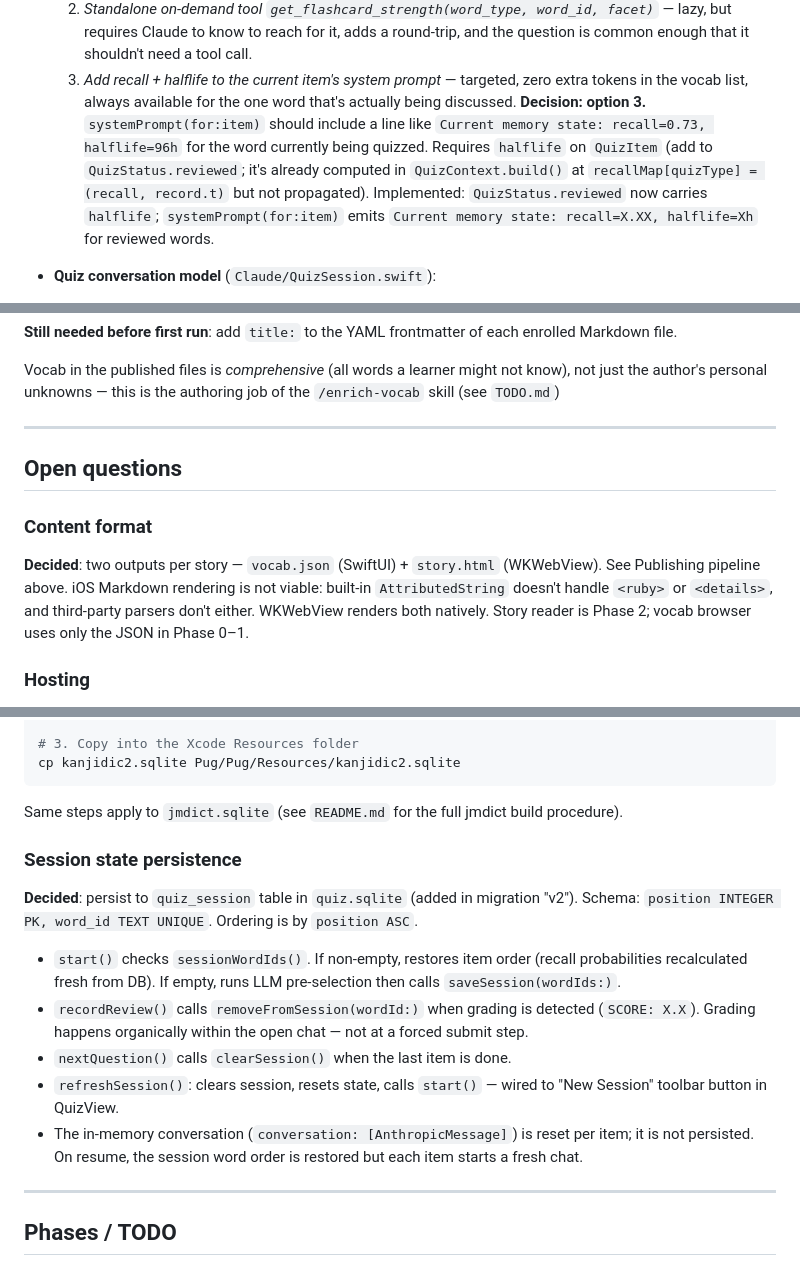
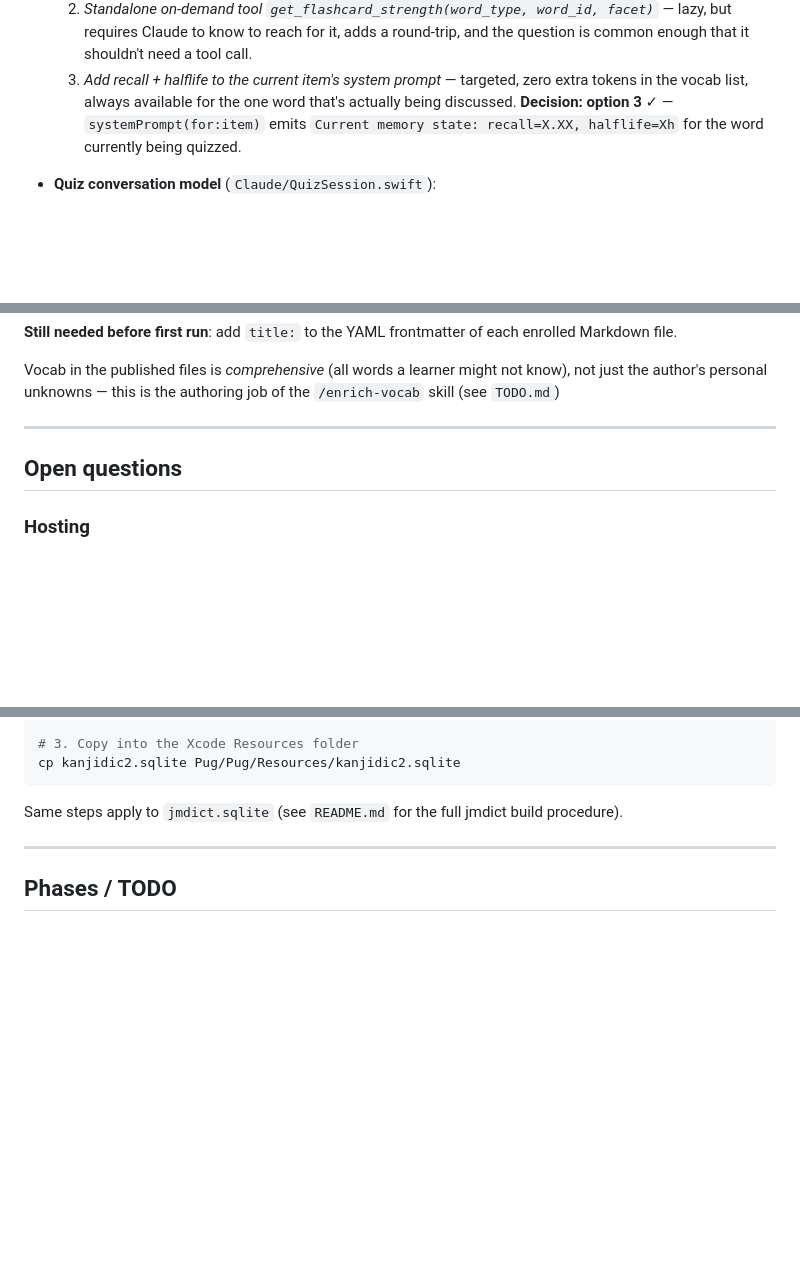
Before and after one commit to fasiha/obsidian-japanese-quizzer, a Markdown page: App.md, 3 parts joined by grey strips. Drawn GitHub-style; blank space fills up the shorter version.

Commit message:
trim App.md

````diff
--- a/App.md
+++ b/App.md
@@ -203,12 +203,7 @@ the conversation warrants it.
      enough that it shouldn't need a tool call.
   3. *Add recall + halflife to the current item's system prompt* — targeted, zero extra tokens in
      the vocab list, always available for the one word that's actually being discussed.
-  **Decision: option 3.** `systemPrompt(for:item)` should include a line like
-  `Current memory state: recall=0.73, halflife=96h` for the word currently being quizzed.
-  Requires `halflife` on `QuizItem` (add to `QuizStatus.reviewed`; it's already computed in
-  `QuizContext.build()` at `recallMap[quizType] = (recall, record.t)` but not propagated).
-  Implemented: `QuizStatus.reviewed` now carries `halflife`; `systemPrompt(for:item)` emits
-  `Current memory state: recall=X.XX, halflife=Xh` for reviewed words.
+  **Decision: option 3** ✓ — `systemPrompt(for:item)` emits `Current memory state: recall=X.XX, halflife=Xh` for the word currently being quizzed.
 
 - **Quiz conversation model** (`Claude/QuizSession.swift`):
   - Phase: `generating` → `chatting` (single open phase, no forced two-step).
@@ -297,13 +292,6 @@ not just the author's personal unknowns — this is the authoring job of the
 
 ## Open questions
 
-### Content format
-**Decided**: two outputs per story — `vocab.json` (SwiftUI) + `story.html` (WKWebView).
-See Publishing pipeline above. iOS Markdown rendering is not viable: built-in
-`AttributedString` doesn't handle `<ruby>` or `<details>`, and third-party parsers don't
-either. WKWebView renders both natively. Story reader is Phase 2; vocab browser uses only
-the JSON in Phase 0–1.
-
 ### Hosting
 **GitHub secret Gist is viable**: Gist supports binary files pushed via git (clone
 the Gist repo, commit the PNG, push). The Gist web renderer uses an incorrect URL so
@@ -366,20 +347,6 @@ cp kanjidic2.sqlite Pug/Pug/Resources/kanjidic2.sqlite
 ```
 
 Same steps apply to `jmdict.sqlite` (see `README.md` for the full jmdict build procedure).
-
-### Session state persistence
-**Decided**: persist to `quiz_session` table in `quiz.sqlite` (added in migration "v2").
-Schema: `position INTEGER PK, word_id TEXT UNIQUE`. Ordering is by `position ASC`.
-
-- `start()` checks `sessionWordIds()`. If non-empty, restores item order (recall probabilities
-  recalculated fresh from DB). If empty, runs LLM pre-selection then calls `saveSession(wordIds:)`.
-- `recordReview()` calls `removeFromSession(wordId:)` when grading is detected (`SCORE: X.X`).
-  Grading happens organically within the open chat — not at a forced submit step.
-- `nextQuestion()` calls `clearSession()` when the last item is done.
-- `refreshSession()`: clears session, resets state, calls `start()` — wired to "New Session"
-  toolbar button in QuizView.
-- The in-memory conversation (`conversation: [AnthropicMessage]`) is reset per item; it is not
-  persisted. On resume, the session word order is restored but each item starts a fresh chat.
 
 ---
 
````
Also changed, not shown: other parts of App.md (+4 -11 lines).
